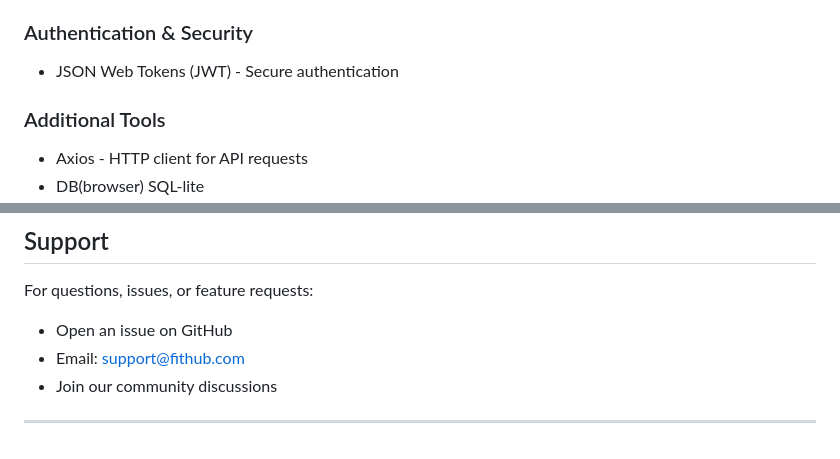
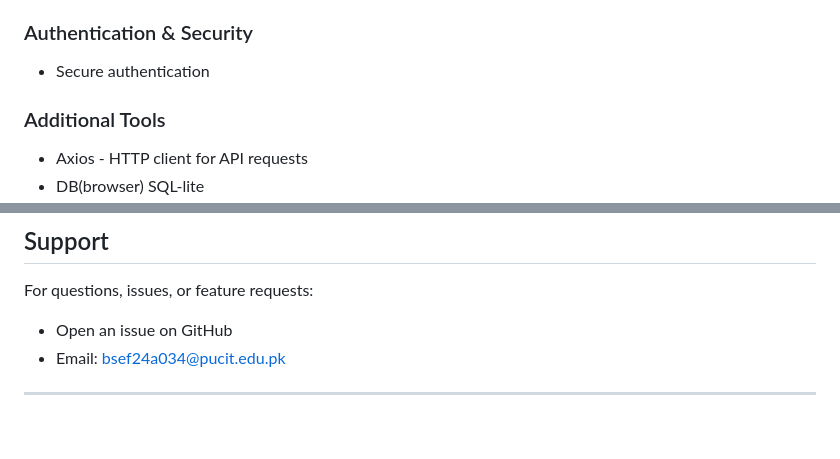
Before and after one commit to m-asad01/FitHub, a Markdown page: README.md, 2 parts joined by grey strips. Drawn GitHub-style.

Commit message:
Update support email and improve formatting
Updated email contact for support and fixed formatting.

```diff
--- a/README.md
+++ b/README.md
@@ -143,7 +143,7 @@ http://localhost:5000
 - SQL-Lite
 
 ### Authentication & Security
-- JSON Web Tokens (JWT) - Secure authentication
+- Secure authentication
 
 ### Additional Tools
 - Axios - HTTP client for API requests
@@ -262,7 +262,6 @@ Distributed under the MIT License. See `LICENSE` file for more information.
 
 For questions, issues, or feature requests:
 - Open an issue on GitHub
-- Email: support@fithub.com
-- Join our community discussions
+- Email: bsef24a034@pucit.edu.pk
 
 ---
```
